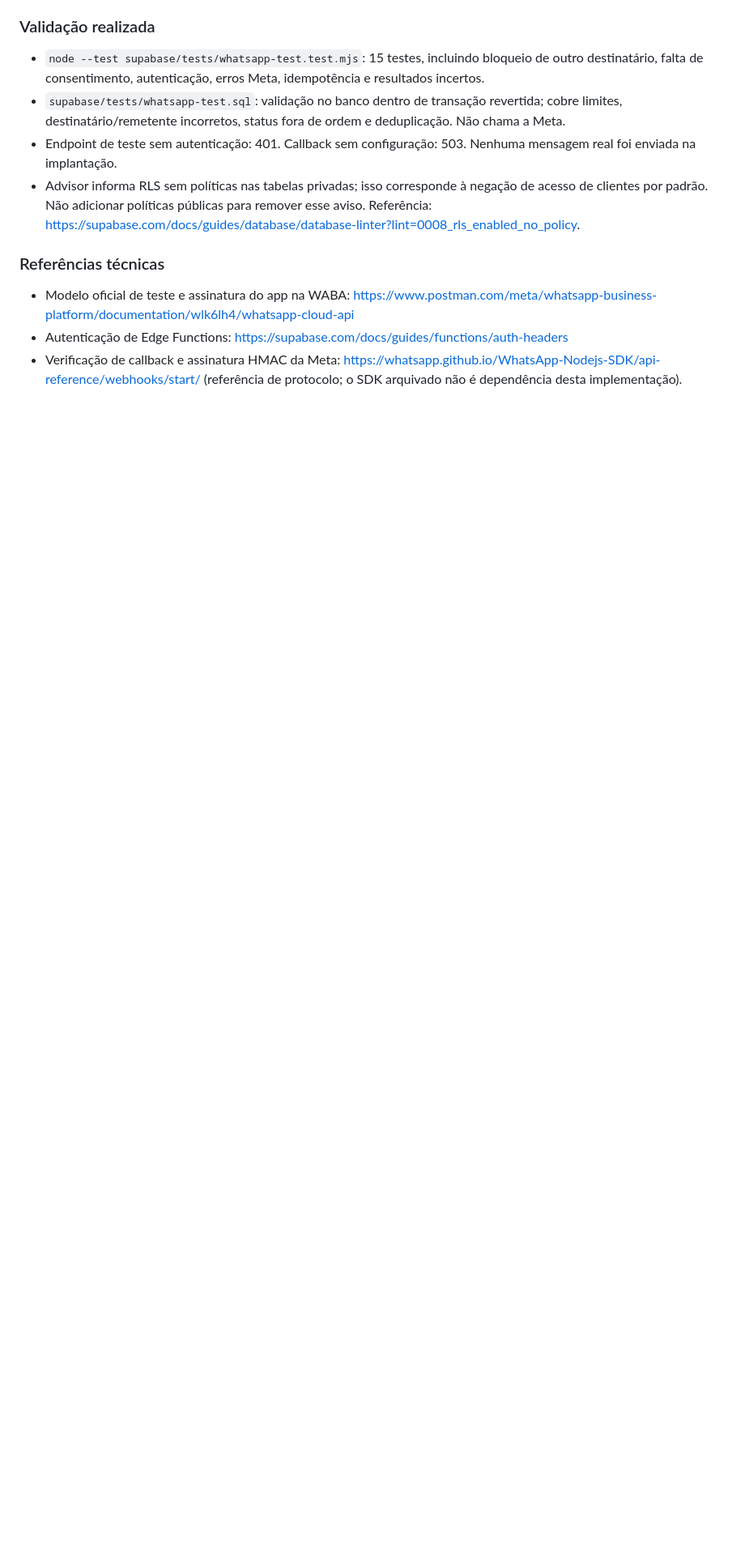
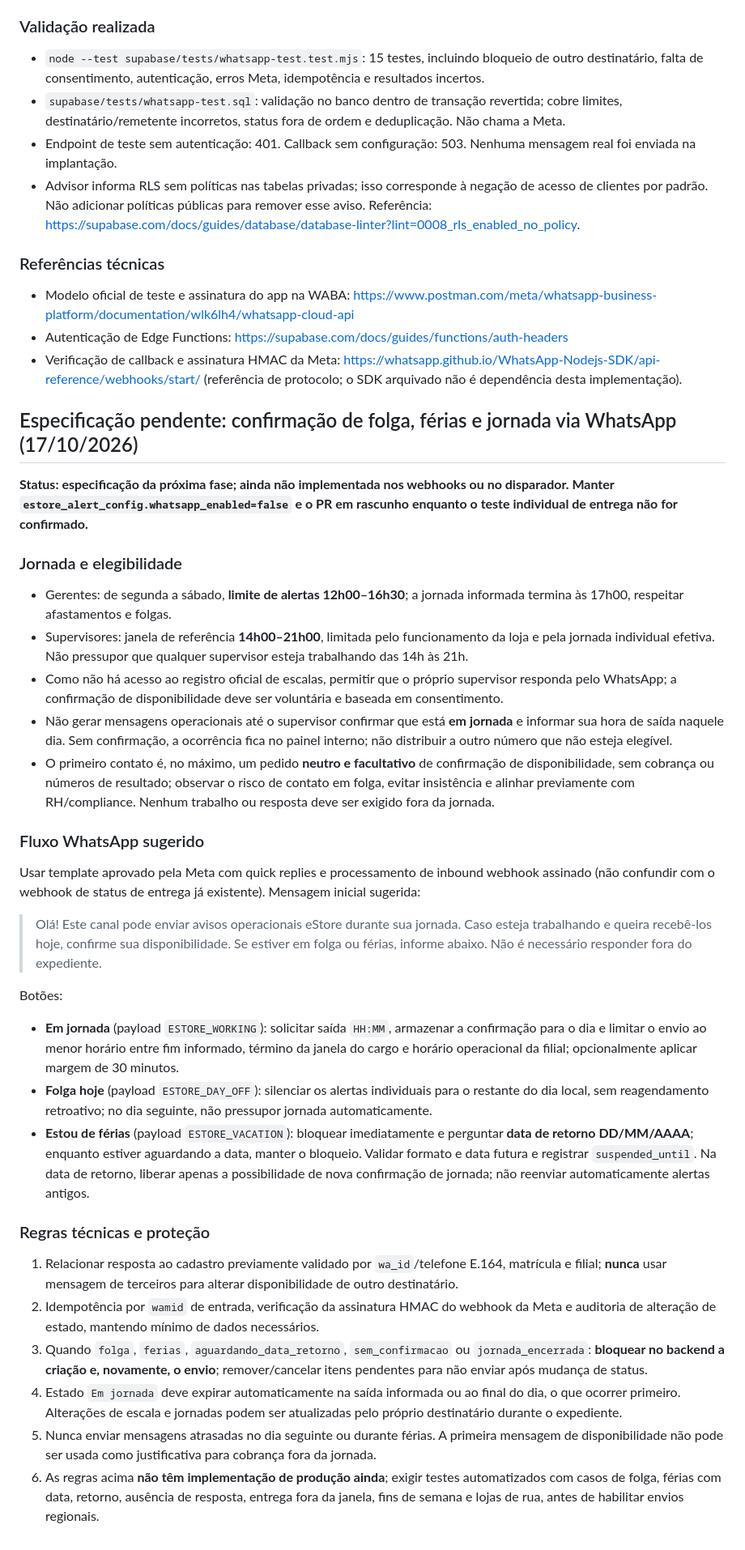
Before and after one commit to frannlima/app-estore-cepi, a Markdown page: docs/ALERTAS_PERFORMANCE_ESTORE_CEPI.md, the part around the change. Shown at 81% size. GitHub-like rendering; blank space fills up the shorter version.

Commit message:
docs: planeja respostas folga, férias e bloqueio de jornada para WhatsApp

```diff
--- a/docs/ALERTAS_PERFORMANCE_ESTORE_CEPI.md
+++ b/docs/ALERTAS_PERFORMANCE_ESTORE_CEPI.md
@@ -124,3 +124,32 @@ Não incluir tokens em conversas, código, PRs ou URLs. Não habilitar `whatsapp
 - Modelo oficial de teste e assinatura do app na WABA: https://www.postman.com/meta/whatsapp-business-platform/documentation/wlk6lh4/whatsapp-cloud-api
 - Autenticação de Edge Functions: https://supabase.com/docs/guides/functions/auth-headers
 - Verificação de callback e assinatura HMAC da Meta: https://whatsapp.github.io/WhatsApp-Nodejs-SDK/api-reference/webhooks/start/ (referência de protocolo; o SDK arquivado não é dependência desta implementação).
+
+
+## Especificação pendente: confirmação de folga, férias e jornada via WhatsApp (17/10/2026)
+
+**Status: especificação da próxima fase; ainda não implementada nos webhooks ou no disparador. Manter `estore_alert_config.whatsapp_enabled=false` e o PR em rascunho enquanto o teste individual de entrega não for confirmado.**
+
+### Jornada e elegibilidade
+- Gerentes: de segunda a sábado, **limite de alertas 12h00–16h30**; a jornada informada termina às 17h00, respeitar afastamentos e folgas.
+- Supervisores: janela de referência **14h00–21h00**, limitada pelo funcionamento da loja e pela jornada individual efetiva. Não pressupor que qualquer supervisor esteja trabalhando das 14h às 21h.
+- Como não há acesso ao registro oficial de escalas, permitir que o próprio supervisor responda pelo WhatsApp; a confirmação de disponibilidade deve ser voluntária e baseada em consentimento.
+- Não gerar mensagens operacionais até o supervisor confirmar que está **em jornada** e informar sua hora de saída naquele dia. Sem confirmação, a ocorrência fica no painel interno; não distribuir a outro número que não esteja elegível.
+- O primeiro contato é, no máximo, um pedido **neutro e facultativo** de confirmação de disponibilidade, sem cobrança ou números de resultado; observar o risco de contato em folga, evitar insistência e alinhar previamente com RH/compliance. Nenhum trabalho ou resposta deve ser exigido fora da jornada.
+
+### Fluxo WhatsApp sugerido
+Usar template aprovado pela Meta com quick replies e processamento de inbound webhook assinado (não confundir com o webhook de status de entrega já existente). Mensagem inicial sugerida:
+> Olá! Este canal pode enviar avisos operacionais eStore durante sua jornada. Caso esteja trabalhando e queira recebê-los hoje, confirme sua disponibilidade. Se estiver em folga ou férias, informe abaixo. Não é necessário responder fora do expediente.
+
+Botões:
+- **Em jornada** (payload `ESTORE_WORKING`): solicitar saída `HH:MM`, armazenar a confirmação para o dia e limitar o envio ao menor horário entre fim informado, término da janela do cargo e horário operacional da filial; opcionalmente aplicar margem de 30 minutos.
+- **Folga hoje** (payload `ESTORE_DAY_OFF`): silenciar os alertas individuais para o restante do dia local, sem reagendamento retroativo; no dia seguinte, não pressupor jornada automaticamente.
+- **Estou de férias** (payload `ESTORE_VACATION`): bloquear imediatamente e perguntar **data de retorno DD/MM/AAAA**; enquanto estiver aguardando a data, manter o bloqueio. Validar formato e data futura e registrar `suspended_until`. Na data de retorno, liberar apenas a possibilidade de nova confirmação de jornada; não reenviar automaticamente alertas antigos.
+
+### Regras técnicas e proteção
+1. Relacionar resposta ao cadastro previamente validado por `wa_id`/telefone E.164, matrícula e filial; **nunca** usar mensagem de terceiros para alterar disponibilidade de outro destinatário.
+2. Idempotência por `wamid` de entrada, verificação da assinatura HMAC do webhook da Meta e auditoria de alteração de estado, mantendo mínimo de dados necessários.
+3. Quando `folga`, `ferias`, `aguardando_data_retorno`, `sem_confirmacao` ou `jornada_encerrada`: **bloquear no backend a criação e, novamente, o envio**; remover/cancelar itens pendentes para não enviar após mudança de status.
+4. Estado `Em jornada` deve expirar automaticamente na saída informada ou ao final do dia, o que ocorrer primeiro. Alterações de escala e jornadas podem ser atualizadas pelo próprio destinatário durante o expediente.
+5. Nunca enviar mensagens atrasadas no dia seguinte ou durante férias. A primeira mensagem de disponibilidade não pode ser usada como justificativa para cobrança fora da jornada.
+6. As regras acima **não têm implementação de produção ainda**; exigir testes automatizados com casos de folga, férias com data, retorno, ausência de resposta, entrega fora da janela, fins de semana e lojas de rua, antes de habilitar envios regionais.
```
